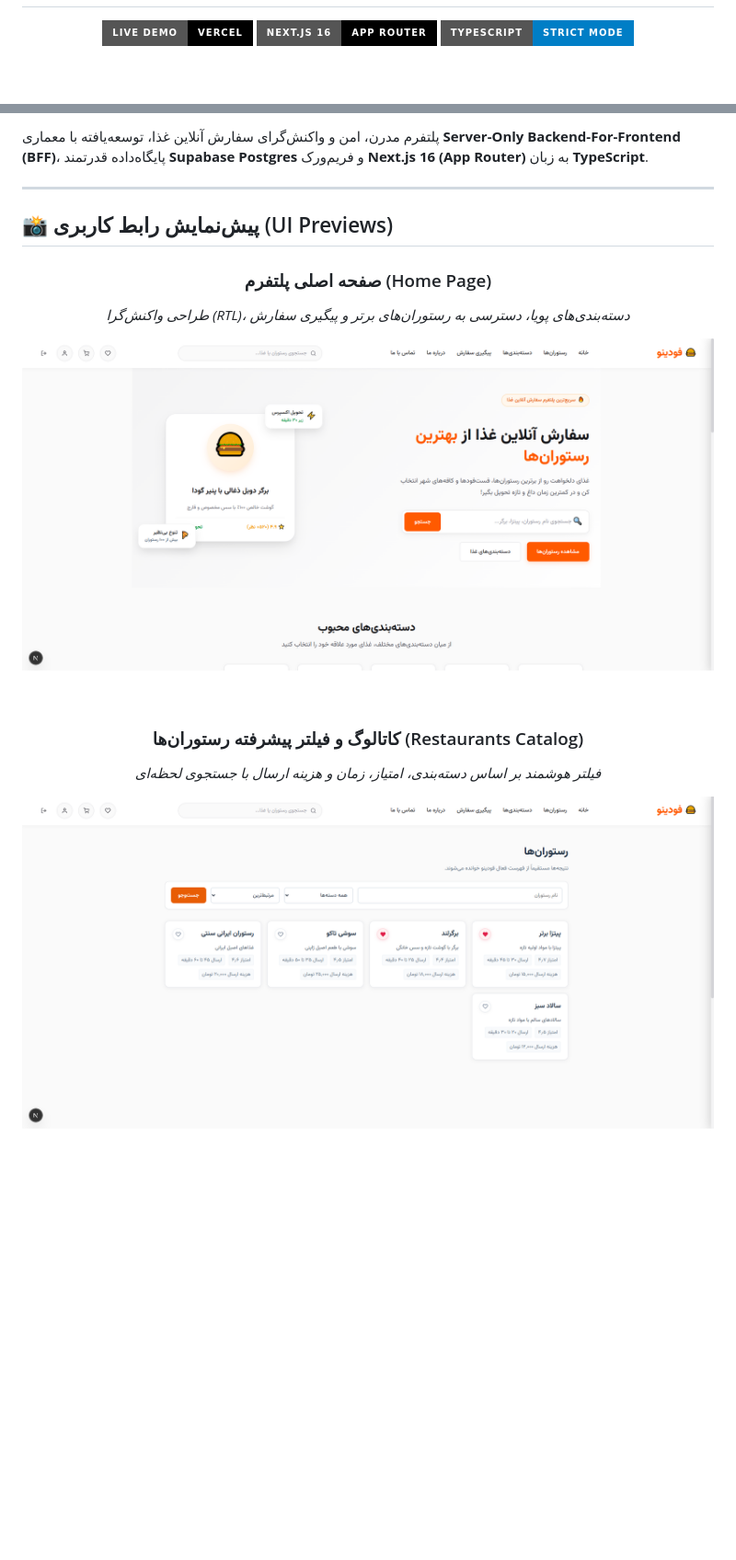
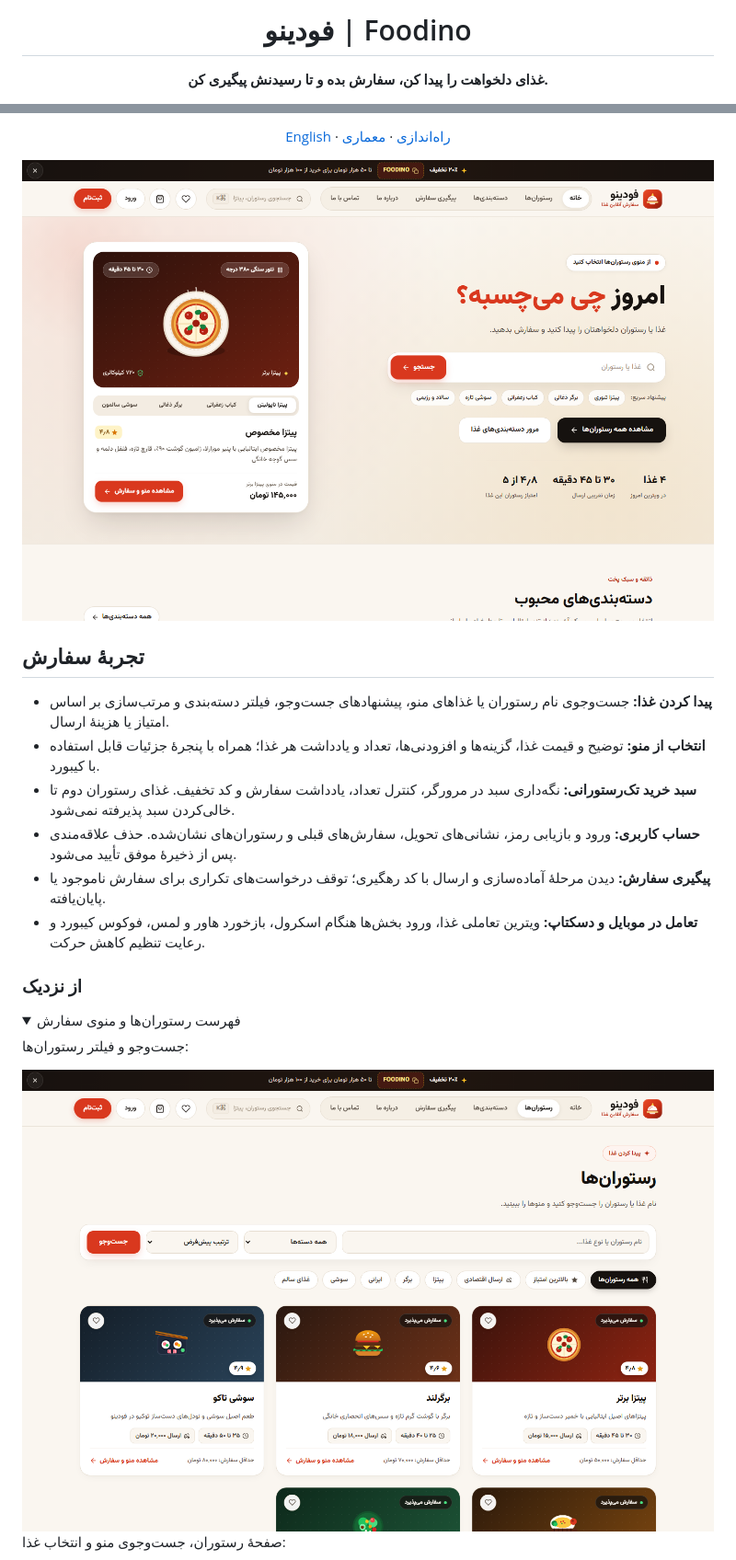
Before and after one commit to Pezhm4n/Foodino---Online-Food-Ordering-Platform, a Markdown page: README.md, 2 parts joined by grey strips. Shown at 92% size. GitHub-like rendering; pictures changed too: docs/screenshots/home-desktop.png (added), docs/screenshots/restaurants-desktop.png (added); folded sections open; badges without logos; blank space fills up the shorter version.

```diff
--- a/README.md
+++ b/README.md
@@ -2,7 +6,7 @@
 
-<div align="center">
+<h1 align="center">فودینو | Foodino</h1>
 
-[![Live Demo](https://img.shields.io/badge/Live_Demo-Vercel-000000?style=for-the-badge&logo=vercel&logoColor=white)](https://foodino-online-food-ordering-platfo-kohl.vercel.app/)
-[![Next.js 16](https://img.shields.io/badge/Next.js_16-App_Router-black?style=for-the-badge&logo=next.js)](https://nextjs.org/)
-[![TypeScript](https://img.shields.io/badge/TypeScript-Strict_Mode-blue?style=for-the-badge&logo=typescript)](https://www.typescriptlang.org/)
+<p align="center">
+  <strong>غذای دلخواهت را پیدا کن، سفارش بده و تا رسیدنش پیگیری کن.</strong>
+</p>
 
@@ -12,21 +27,27 @@
 
-پلتفرم مدرن، امن و واکنش‌گرای سفارش آنلاین غذا، توسعه‌یافته با معماری **Server-Only Backend-For-Frontend (BFF)**، پایگاه‌داده قدرتمند **Supabase Postgres** و فریم‌ورک **Next.js 16 (App Router)** به زبان **TypeScript**.
+<p align="center">
+  <a href="README.en.md">English</a> · <a href="#quickstart">راه‌اندازی</a> · <a href="#architecture">معماری</a>
+</p>
 
----
+<img src="docs/screenshots/home-desktop.png" width="1100" alt="صفحهٔ اصلی فودینو، با جست‌وجوی غذا، ویترین پیتزا و دسترسی به رستوران‌ها">
 
-## 📸 پیش‌نمایش رابط کاربری (UI Previews)
+## تجربهٔ سفارش
 
-<div align="center">
+- **پیدا کردن غذا:** جست‌وجوی نام رستوران یا غذاهای منو، پیشنهادهای جست‌وجو، فیلتر دسته‌بندی و مرتب‌سازی بر اساس امتیاز یا هزینهٔ ارسال.
+- **انتخاب از منو:** توضیح و قیمت غذا، گزینه‌ها و افزودنی‌ها، تعداد و یادداشت هر غذا؛ همراه با پنجرهٔ جزئیات قابل استفاده با کیبورد.
+- **سبد خرید تک‌رستورانی:** نگه‌داری سبد در مرورگر، کنترل تعداد، یادداشت سفارش و کد تخفیف. غذای رستوران دوم تا خالی‌کردن سبد پذیرفته نمی‌شود.
+- **حساب کاربری:** ورود و بازیابی رمز، نشانی‌های تحویل، سفارش‌های قبلی و رستوران‌های نشان‌شده. حذف علاقه‌مندی پس از ذخیرهٔ موفق تأیید می‌شود.
+- **پیگیری سفارش:** دیدن مرحلهٔ آماده‌سازی و ارسال با کد رهگیری؛ توقف درخواست‌های تکراری برای سفارش ناموجود یا پایان‌یافته.
+- **تعامل در موبایل و دسکتاپ:** ویترین تعاملی غذا، ورود بخش‌ها هنگام اسکرول، بازخورد هاور و لمس، فوکوس کیبورد و رعایت تنظیم کاهش حرکت.
 
-### صفحه اصلی پلتفرم (Home Page)
-*طراحی واکنش‌گرا (RTL)، دسته‌بندی‌های پویا، دسترسی به رستوران‌های برتر و پیگیری سفارش*
+### از نزدیک
 
-![صفحه اصلی فودینو](./public/images/foodino-home-preview.png)
+<details>
+<summary>فهرست رستوران‌ها و منوی سفارش</summary>
 
-<br />
+جست‌وجو و فیلتر رستوران‌ها:
 
-### کاتالوگ و فیلتر پیشرفته رستوران‌ها (Restaurants Catalog)
-*فیلتر هوشمند بر اساس دسته‌بندی، امتیاز، زمان و هزینه ارسال با جستجوی لحظه‌ای*
+<img src="docs/screenshots/restaurants-desktop.png" width="1100" alt="فهرست رستوران‌ها با فیلتر نوع غذا، امتیاز، هزینهٔ ارسال و کارت‌های تصویری">
 
-![کاتالوگ رستوران‌های فودینو](./public/images/foodino-restaurants-preview.png)
+صفحهٔ رستوران، جست‌وجوی منو و انتخاب غذا:
 
```
Also changed, not shown: other parts of README.md (+149 -169 lines), README.en.md (added, +216 -0 lines), docs/screenshots/cart-mobile.png (added), docs/screenshots/restaurant-desktop.png (added), docs/screenshots/showcase-mobile.png (added).
